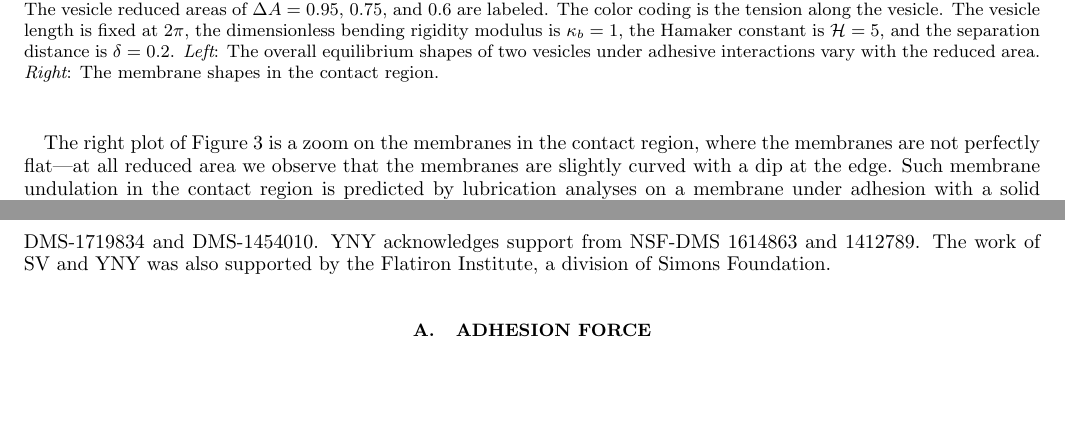
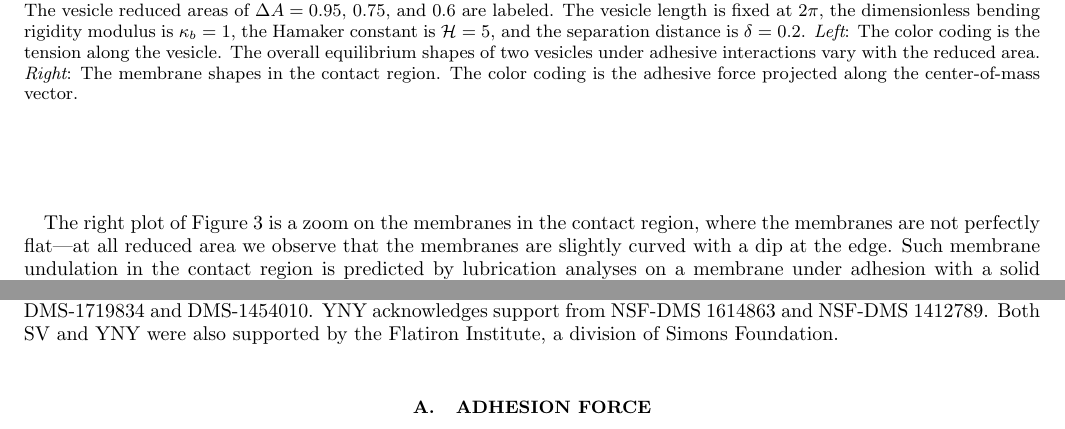
Before and after one commit to quaife/brinkman, a LaTeX paper (vesicle_code/docs/adhesion/adhesion.tex): two parts of pages 7 and 15 of 17, joined at a grey line, cut so that both start at the same text, the shorter picture padded with empty space. Compiled offline with pdfLaTeX.

Commit message:
more changes from yny

```diff
--- a/vesicle_code/docs/adhesion/adhesion.tex
+++ b/vesicle_code/docs/adhesion/adhesion.tex
@@ -692,13 +692,14 @@ A=0.95$, $0.75$, and $0.6$ with $\mathcal{H}=5$ and $\delta = 0.2$.
   \caption{\label{fig:Dec18_vesicle_shape} Equilibrium configurations of
   a doublet of identical vesicles under adhesion in a quiescent flow at
   three values of $\Delta A$.  The vesicle reduced areas of $\Delta
-  A=0.95$, $0.75$, and $0.6$ are labeled.  The color coding is the
-  tension along the vesicle.  The vesicle length is fixed at $2\pi$, the
+  A=0.95$, $0.75$, and $0.6$ are labeled.  The vesicle length is fixed at $2\pi$, the
   dimensionless bending rigidity modulus is $\kappa_b=1$, the Hamaker
   constant is $\mathcal{H}=5$, and the separation distance is
-  $\delta=0.2$.  {\em Left}: The overall equilibrium shapes of two
+  $\delta=0.2$.  {\em Left}:  The color coding is the
+  tension along the vesicle.  The overall equilibrium shapes of two
   vesicles under adhesive interactions vary with the reduced area.  {\em
-  Right}: The membrane shapes in the contact region.}
+  Right}: The membrane shapes in the contact region. The color coding is the adhesive force
+  projected along the center-of-mass vector.}
 \end{figure}
 The equilibrium vesicle shape for $\Delta A=0.95$ is the circular cap
 with a flat contact region.  This is similar to the observed shapes of
@@ -1302,7 +1303,7 @@ BQ acknowledges support from Florida State University startup funds and
 Simons Foundation Mathematics and Physical Sciences-Collaboration Grants
 for Mathematicians 527139.  SV acknowledges support from NSF under
 grants DMS-1719834 and DMS-1454010.  YNY acknowledges support from
-NSF-DMS 1614863 and 1412789.  The work of SV and YNY was also supported
+NSF-DMS 1614863 and NSF-DMS 1412789.  Both SV and YNY were also supported
 by the Flatiron Institute, a division of Simons Foundation.
 
 \begin{appendices}
```
Also changed, not shown: vesicle_code/docs/adhesion/figs/Dec18_vesicle_shape_vs_rA_composite.png, vesicle_code/docs/adhesion/adhesion.tex (2 more changed lines).
